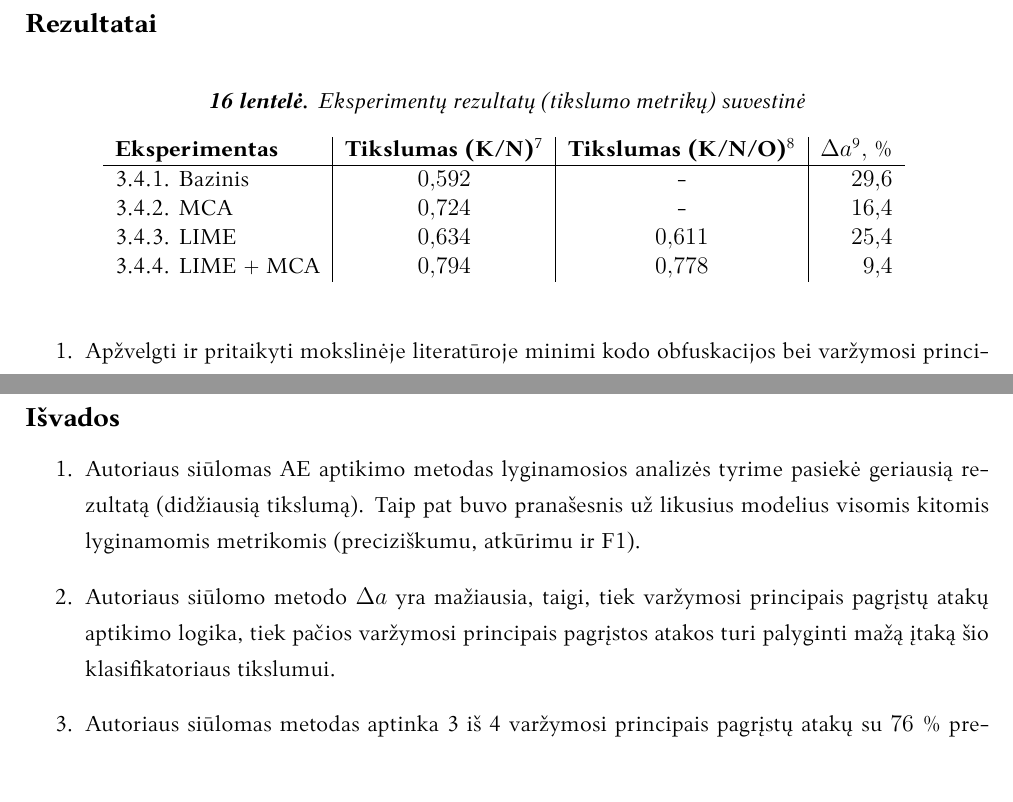
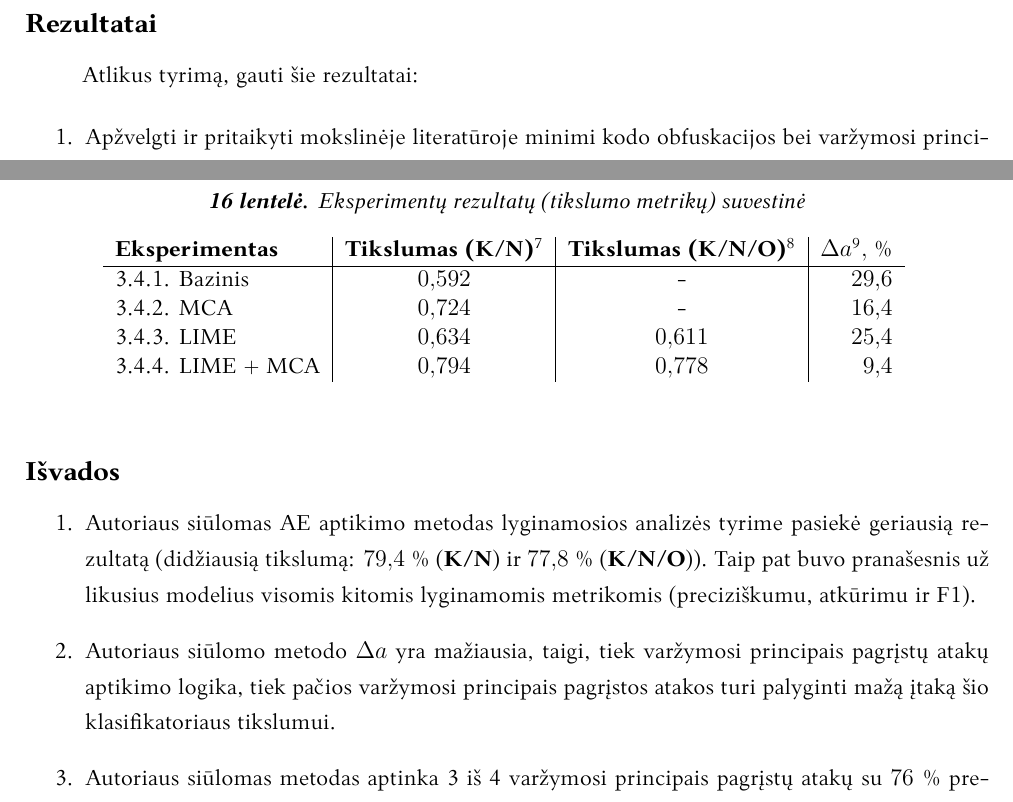
Before and after one commit to onlyidev/bachelor.thesis, a LaTeX document (main.tex, which reads structure/results.tex): two parts of page 31 of 33, joined at a grey line, cut so that both start at the same text, the shorter picture padded with empty space. Compiled offline with LuaLaTeX.

Commit message:
fix(results): Include numeric results

```diff
--- a/structure/results.tex
+++ b/structure/results.tex
@@ -1,6 +1,14 @@
 \section{Rezultatai ir išvados}
 
 \subsection*{Rezultatai}
+
+Atlikus tyrimą, gauti šie rezultatai:
+
+\begin{enumerate}
+    \item Apžvelgti ir pritaikyti mokslinėje literatūroje minimi kodo obfuskacijos bei \glsplko{adversarial} -- \gls{ae} generavimo -- metodai, jų aptikimo strategijos \skyrius{sec:literature}.
+    \item Pasiūlytas naujas \gls{ae} aptikimo metodas, pritaikomas bet kokiam kenkėjiškų programų detektoriui bei gebantis apdoroti dvejetainius požymius, apjungiantis \LIME pritaikymo \gls{ae} aptikimui ir \gls{mca} transformacijos idėjas \skyrius{sec:method}.
+    \item Atliktas \gls{ae} aptikimo metodų lyginamosios analizės tyrimas \skyrius{sec:experiments} ir nustatytas pasiūlyto \gls{ae} aptikimo metodo \skyrius{sec:method} efektyvumas (matuojant modelio tikslumą ir atsižvelgiant į kitas klasifikacijos metrikas), lyginant pasiūlytą metodą su jo sudedamosiomis dalimis \Zr{tbl:exp:summary}.
+\end{enumerate}
 
 \begin{table}[h]
     \centering
@@ -14,24 +22,20 @@
     \end{tabular}
     \label{tbl:exp:summary}
 \end{table}
+
+\subsection*{Išvados}
+
+\begin{enumerate}
+    \item Autoriaus siūlomas \gls{ae} aptikimo metodas lyginamosios analizės tyrime pasiekė geriausią rezultatą (didžiausią tikslumą: \num{\mathOp{\accLime*100}} \% (\textbf{K/N}) ir \num{\mathOp{\accLimeObf*100}} \% (\textbf{K/N/O})). Taip pat buvo pranašesnis už likusius modelius visomis kitomis lyginamomis metrikomis (preciziškumu, atkūrimu ir F1).
+    \item Autoriaus siūlomo metodo $\Delta a$ yra mažiausia, taigi, tiek \glsplko{adversarial} aptikimo logika, tiek pačios \glspl{adversarial} turi palyginti mažą įtaką šio klasifikatoriaus tikslumui.
+    \item Autoriaus siūlomas metodas aptinka 3 iš 4 \glsplko{adversarial} su $\num{76}\;\%$ preciziškumu. Lyginant su \LIME metodo pritaikymu \gls{ae} aptikimui (vieninteliu kitu metodu iš nagrinėtų, gebančiu aptikti \textit{obfuskuotą} klasę), atakų aptikimo santykis yra panašus, tačiau \LIME metodo pritaikymo preciziškumas -- tik $\num{49,5}\;\%$.
+\end{enumerate}
+
+
+
 \addtocounter{footnote}{-2}
 \footnotetext{Kenkėjiška / Nekenkėjiška}
 \stepcounter{footnote}
 \footnotetext{Kenkėjiška / Nekenkėjiška / Obfuskuota}
 \stepcounter{footnote}
 \footnotetext{Skirtumas tarp originalaus klasifikatoriaus tikslumo aplinkoje be \glsplko{adversarial} \Zr{tbl:safe:original:metrics} ir \textbf{tikslumo (K/N)} aplinkoje su \glsplkuo{adversarial}}
-
-\begin{enumerate}
-    \item Apžvelgti ir pritaikyti mokslinėje literatūroje minimi kodo obfuskacijos bei \glsplko{adversarial} -- \gls{ae} generavimo -- metodai, jų aptikimo strategijos \skyrius{sec:literature}.
-    \item Pasiūlytas naujas \gls{ae} aptikimo metodas, pritaikomas bet kokiam kenkėjiškų programų detektoriui bei gebantis apdoroti dvejetainius požymius, apjungiantis \LIME pritaikymo \gls{ae} aptikimui ir \gls{mca} transformacijos idėjas \skyrius{sec:method}.
-    \item Atliktas \gls{ae} aptikimo metodų lyginamosios analizės tyrimas \skyrius{sec:experiments} ir nustatytas pasiūlyto \gls{ae} aptikimo metodo \skyrius{sec:method} efektyvumas (matuojant modelio tikslumą ir atsižvelgiant į kitas klasifikacijos metrikas), lyginant pasiūlytą metodą su jo sudedamosiomis dalimis \Zr{tbl:exp:summary}.
-\end{enumerate}
-
-
-\subsection*{Išvados}
-
-\begin{enumerate}
-    \item Autoriaus siūlomas \gls{ae} aptikimo metodas lyginamosios analizės tyrime pasiekė geriausią rezultatą (didžiausią tikslumą). Taip pat buvo pranašesnis už likusius modelius visomis kitomis lyginamomis metrikomis (preciziškumu, atkūrimu ir F1).
-    \item Autoriaus siūlomo metodo $\Delta a$ yra mažiausia, taigi, tiek \glsplko{adversarial} aptikimo logika, tiek pačios \glspl{adversarial} turi palyginti mažą įtaką šio klasifikatoriaus tikslumui.
-    \item Autoriaus siūlomas metodas aptinka 3 iš 4 \glsplko{adversarial} su $\num{76}\;\%$ preciziškumu. Lyginant su \LIME metodo pritaikymu \gls{ae} aptikimui (vieninteliu kitu metodu iš nagrinėtų, gebančiu aptikti \textit{obfuskuotą} klasę), atakų aptikimo santykis yra panašus, tačiau \LIME metodo pritaikymo preciziškumas -- tik $\num{49,5}\;\%$.
-\end{enumerate}
```
Also changed, not shown: comments.md (+2 -2 lines).
